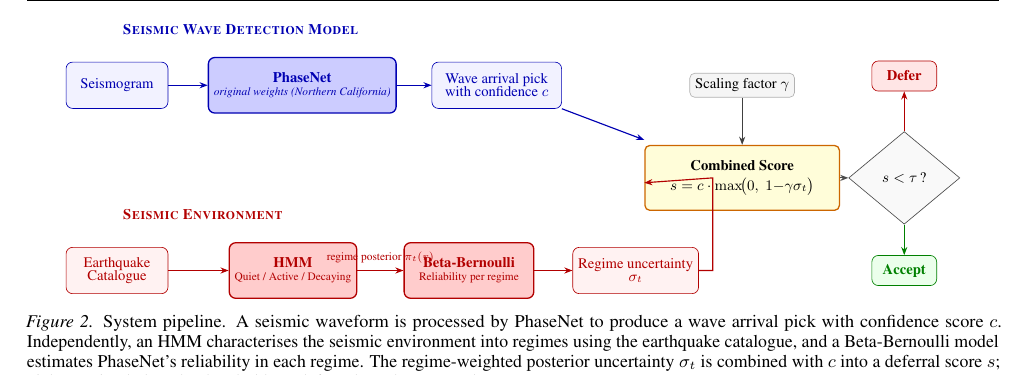
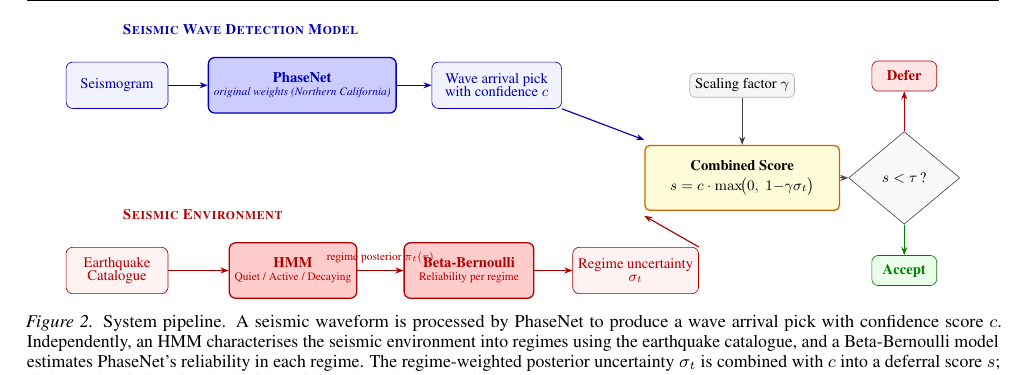
Before and after one commit to ya325icacuk/seismic-phase-picking, a LaTeX paper (paper/main.tex, which reads paper/sections/method.tex): part of page 4 of 13, cut so that both start at the same text. Compiled offline with pdfLaTeX.

Commit message:
Change red arrow to straight diagonal from sigma box to Combined Score
Co-Authored-By: Claude Opus 4.6 <noreply@anthropic.com>

```diff
--- a/paper/sections/method.tex
+++ b/paper/sections/method.tex
@@ -76,10 +76,8 @@
 \draw[grayarrow] (gamma) -- (cs);
 % Blue: pick -> straight diagonal to combined score
 \draw[bluearrow] (pick.south east) -- ([yshift=3pt]cs.north west);
-% Red: sigma -> up and right -> into combined score bottom-left
-\draw[redarrow]
-    (sigma.east) -- ++(0.3, 0) coordinate (rturn)
-    -- (rturn |- cs.west) -- ([yshift=-3pt]cs.west);
+% Red: sigma -> straight diagonal to combined score
+\draw[redarrow] (sigma.north east) -- ([yshift=-3pt]cs.south west);
 % ===================== DECISION =====================
 \node[decision] (dec) at (17, 1) {$s < \tau$\,?};
 \draw[blackarrow] (cs) -- (dec);
```
